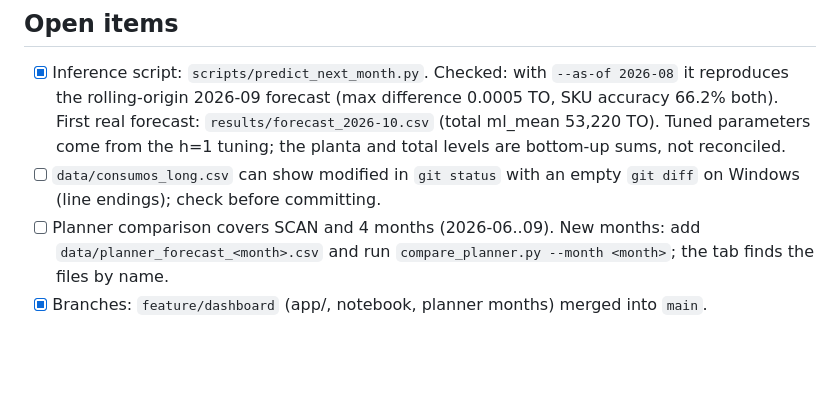
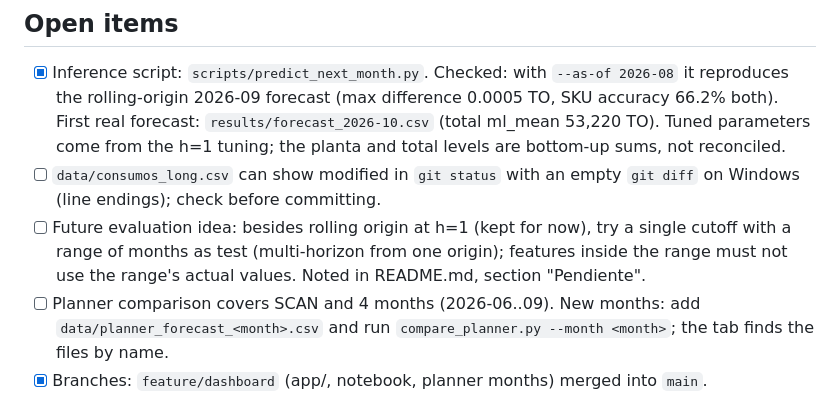
Before and after one commit to Ulysess824/detour_analyzer, a Markdown page: CLAUDE.md, the part around the change. Rendered like a GitHub page; blank space fills up the shorter version.

```diff
--- a/CLAUDE.md
+++ b/CLAUDE.md
@@ -63,6 +63,7 @@ Internal model (company's own model, `data/internal_model_forecast.csv`, SCAN, 2
 ## Open items
 - [x] Inference script: `scripts/predict_next_month.py`. Checked: with `--as-of 2026-08` it reproduces the rolling-origin 2026-09 forecast (max difference 0.0005 TO, SKU accuracy 66.2% both). First real forecast: `results/forecast_2026-10.csv` (total ml_mean 53,220 TO). Tuned parameters come from the h=1 tuning; the planta and total levels are bottom-up sums, not reconciled.
 - [ ] `data/consumos_long.csv` can show modified in `git status` with an empty `git diff` on Windows (line endings); check before committing.
+- [ ] Future evaluation idea: besides rolling origin at h=1 (kept for now), try a single cutoff with a range of months as test (multi-horizon from one origin); features inside the range must not use the range's actual values. Noted in README.md, section "Pendiente".
 - [ ] Planner comparison covers SCAN and 4 months (2026-06..09). New months: add `data/planner_forecast_<month>.csv` and run `compare_planner.py --month <month>`; the tab finds the files by name.
 - [x] Branches: `feature/dashboard` (app/, notebook, planner months) merged into `main`.
 - [ ] Not tested yet: the dashboard (`app/`) and the MCS size problem (see below).
```
Also changed, not shown: README.md (+6 -0 lines).
